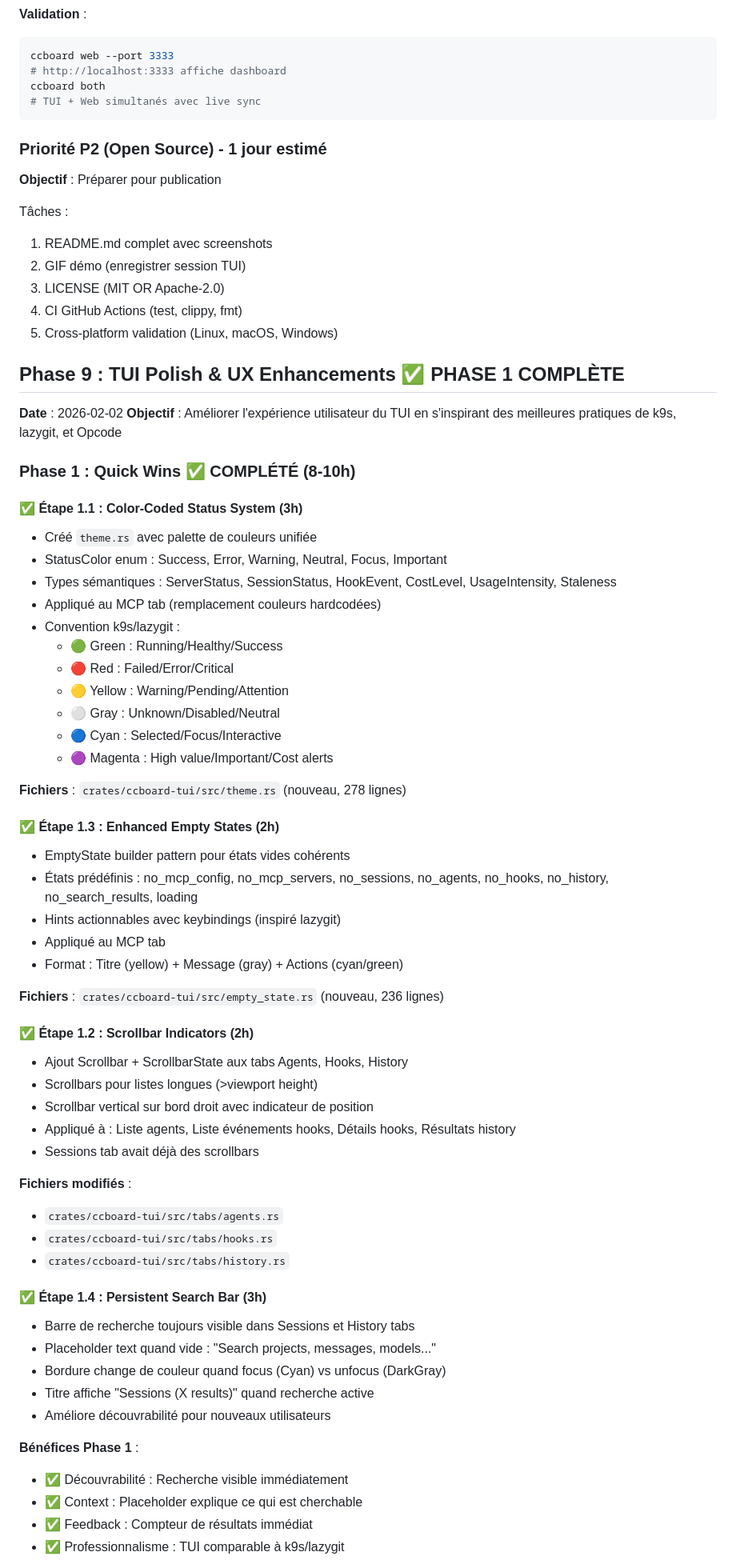
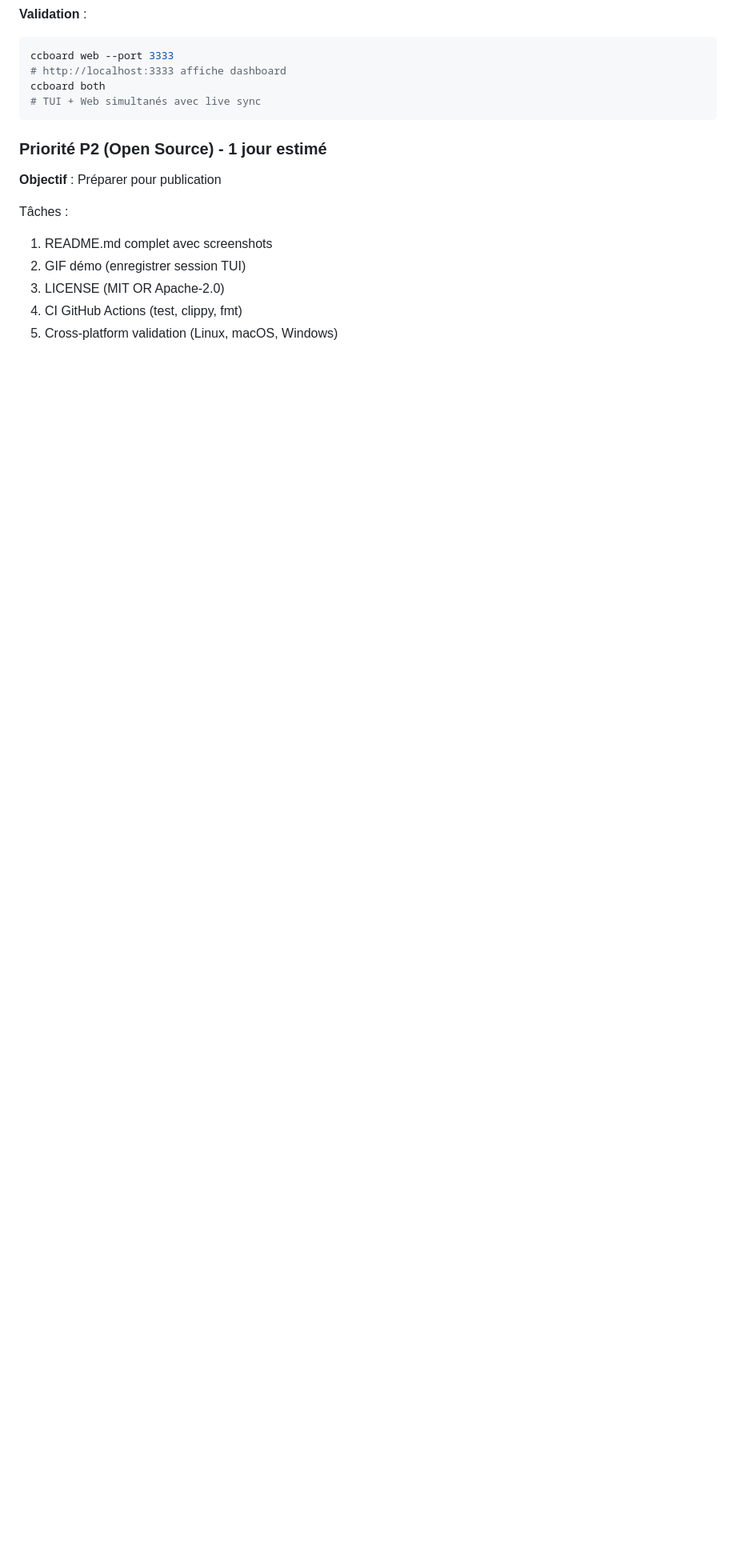
Before and after one commit to FlorianBruniaux/ccboard, a Markdown page: PLAN.md, the part around one of its changes. Shown at 80% size. Rendered like a GitHub page; blank space fills up the shorter version.

```diff
--- a/PLAN.md
+++ b/PLAN.md
@@ -832,59 +832,3 @@ Tâches :
 4. CI GitHub Actions (test, clippy, fmt)
 5. Cross-platform validation (Linux, macOS, Windows)
 
-## Phase 9 : TUI Polish & UX Enhancements ✅ PHASE 1 COMPLÈTE
-
-**Date** : 2026-02-02
-**Objectif** : Améliorer l'expérience utilisateur du TUI en s'inspirant des meilleures pratiques de k9s, lazygit, et Opcode
-
-### Phase 1 : Quick Wins ✅ COMPLÉTÉ (8-10h)
-
-#### ✅ Étape 1.1 : Color-Coded Status System (3h)
-- Créé `theme.rs` avec palette de couleurs unifiée
-- StatusColor enum : Success, Error, Warning, Neutral, Focus, Important
-- Types sémantiques : ServerStatus, SessionStatus, HookEvent, CostLevel, UsageIntensity, Staleness
-- Appliqué au MCP tab (remplacement couleurs hardcodées)
-- Convention k9s/lazygit :
-  - 🟢 Green : Running/Healthy/Success
-  - 🔴 Red : Failed/Error/Critical
-  - 🟡 Yellow : Warning/Pending/Attention
-  - ⚪ Gray : Unknown/Disabled/Neutral
-  - 🔵 Cyan : Selected/Focus/Interactive
-  - 🟣 Magenta : High value/Important/Cost alerts
-
-**Fichiers** : `crates/ccboard-tui/src/theme.rs` (nouveau, 278 lignes)
-
-#### ✅ Étape 1.3 : Enhanced Empty States (2h)
-- EmptyState builder pattern pour états vides cohérents
-- États prédéfinis : no_mcp_config, no_mcp_servers, no_sessions, no_agents, no_hooks, no_history, no_search_results, loading
-- Hints actionnables avec keybindings (inspiré lazygit)
-- Appliqué au MCP tab
-- Format : Titre (yellow) + Message (gray) + Actions (cyan/green)
-
-**Fichiers** : `crates/ccboard-tui/src/empty_state.rs` (nouveau, 236 lignes)
-
-#### ✅ Étape 1.2 : Scrollbar Indicators (2h)
-- Ajout Scrollbar + ScrollbarState aux tabs Agents, Hooks, History
-- Scrollbars pour listes longues (>viewport height)
-- Scrollbar vertical sur bord droit avec indicateur de position
-- Appliqué à : Liste agents, Liste événements hooks, Détails hooks, Résultats history
-- Sessions tab avait déjà des scrollbars
-
-**Fichiers modifiés** :
-- `crates/ccboard-tui/src/tabs/agents.rs`
-- `crates/ccboard-tui/src/tabs/hooks.rs`
-- `crates/ccboard-tui/src/tabs/history.rs`
-
-#### ✅ Étape 1.4 : Persistent Search Bar (3h)
-- Barre de recherche toujours visible dans Sessions et History tabs
-- Placeholder text quand vide : "Search projects, messages, models..."
-- Bordure change de couleur quand focus (Cyan) vs unfocus (DarkGray)
-- Titre affiche "Sessions (X results)" quand recherche active
-- Améliore découvrabilité pour nouveaux utilisateurs
-
-**Bénéfices Phase 1** :
-- ✅ Découvrabilité : Recherche visible immédiatement
-- ✅ Context : Placeholder explique ce qui est cherchable
-- ✅ Feedback : Compteur de résultats immédiat
-- ✅ Professionnalisme : TUI comparable à k9s/lazygit
-
```
Also changed, not shown: other parts of PLAN.md (+0 -66 lines).
